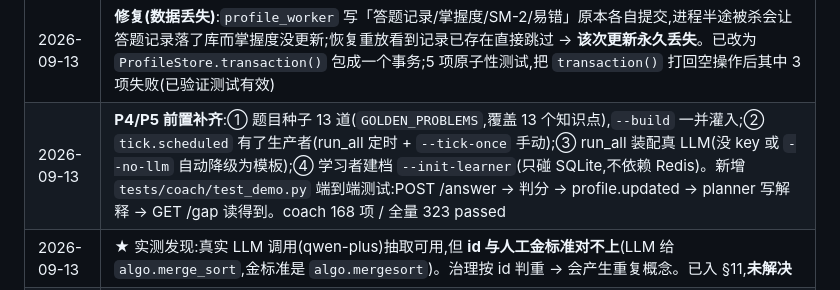
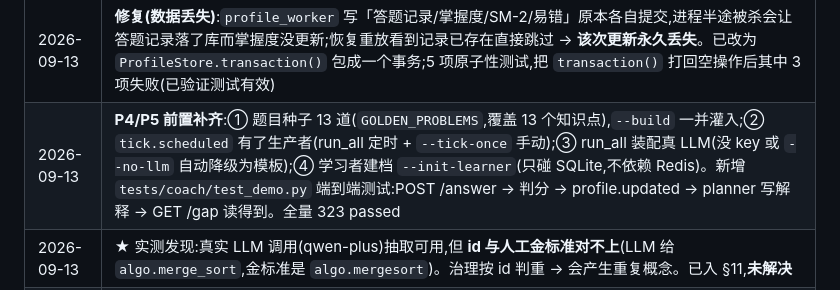
Before and after one commit to libilk/mtpagent, a Markdown page: work.md, the part around one of its changes. GitHub-like rendering.

```diff
--- a/work.md
+++ b/work.md
@@ -742,5 +742,5 @@ docker start coach-redis || docker run -d -p 6379:6379 --name coach-redis redis:
 | 2026-09-13 | ★ 修复(潜在丢消息):`planner_worker` 原本同时消费 `coach:profile` 和 `coach:tick`。Redis 消费组里一条消息只投给组内**一个**消费者,两个 worker 抢同一个流会随机丢消息。**改为一个流只配一个 worker**:planner 只认 `coach:profile`,tick 归 scheduler |
 | 2026-09-13 | 决策:`GET /plan` 的预算是**软的** —— 超预算就停,但至少留一项,不返回空计划 |
 | 2026-09-13 | **修复(数据丢失)**:`profile_worker` 写「答题记录/掌握度/SM-2/易错」原本各自提交,进程半途被杀会让答题记录落了库而掌握度没更新;恢复重放看到记录已存在直接跳过 → **该次更新永久丢失**。已改为 `ProfileStore.transaction()` 包成一个事务;5 项原子性测试,把 `transaction()` 打回空操作后其中 3 项失败(已验证测试有效) |
-| 2026-09-13 | **P4/P5 前置补齐**:① 题目种子 13 道(`GOLDEN_PROBLEMS`,覆盖 13 个知识点),`--build` 一并灌入;② `tick.scheduled` 有了生产者(run_all 定时 + `--tick-once` 手动);③ run_all 装配真 LLM(没 key 或 `--no-llm` 自动降级为模板);④ 学习者建档 `--init-learner`(只碰 SQLite,不依赖 Redis)。新增 `tests/coach/test_demo.py` 端到端测试:POST /answer → 判分 → profile.updated → planner 写解释 → GET /gap 读得到。coach 168 项 / 全量 323 passed |
+| 2026-09-13 | **P4/P5 前置补齐**:① 题目种子 13 道(`GOLDEN_PROBLEMS`,覆盖 13 个知识点),`--build` 一并灌入;② `tick.scheduled` 有了生产者(run_all 定时 + `--tick-once` 手动);③ run_all 装配真 LLM(没 key 或 `--no-llm` 自动降级为模板);④ 学习者建档 `--init-learner`(只碰 SQLite,不依赖 Redis)。新增 `tests/coach/test_demo.py` 端到端测试:POST /answer → 判分 → profile.updated → planner 写解释 → GET /gap 读得到。全量 323 passed |
 | 2026-09-13 | ★ 实测发现:真实 LLM 调用(qwen-plus)抽取可用,但 **id 与人工金标准对不上**(LLM 给 `algo.merge_sort`,金标准是 `algo.mergesort`)。治理按 id 判重 → 会产生重复概念。已入 §11,**未解决** |
```
Also changed, not shown: other parts of work.md (+2 -2 lines).
